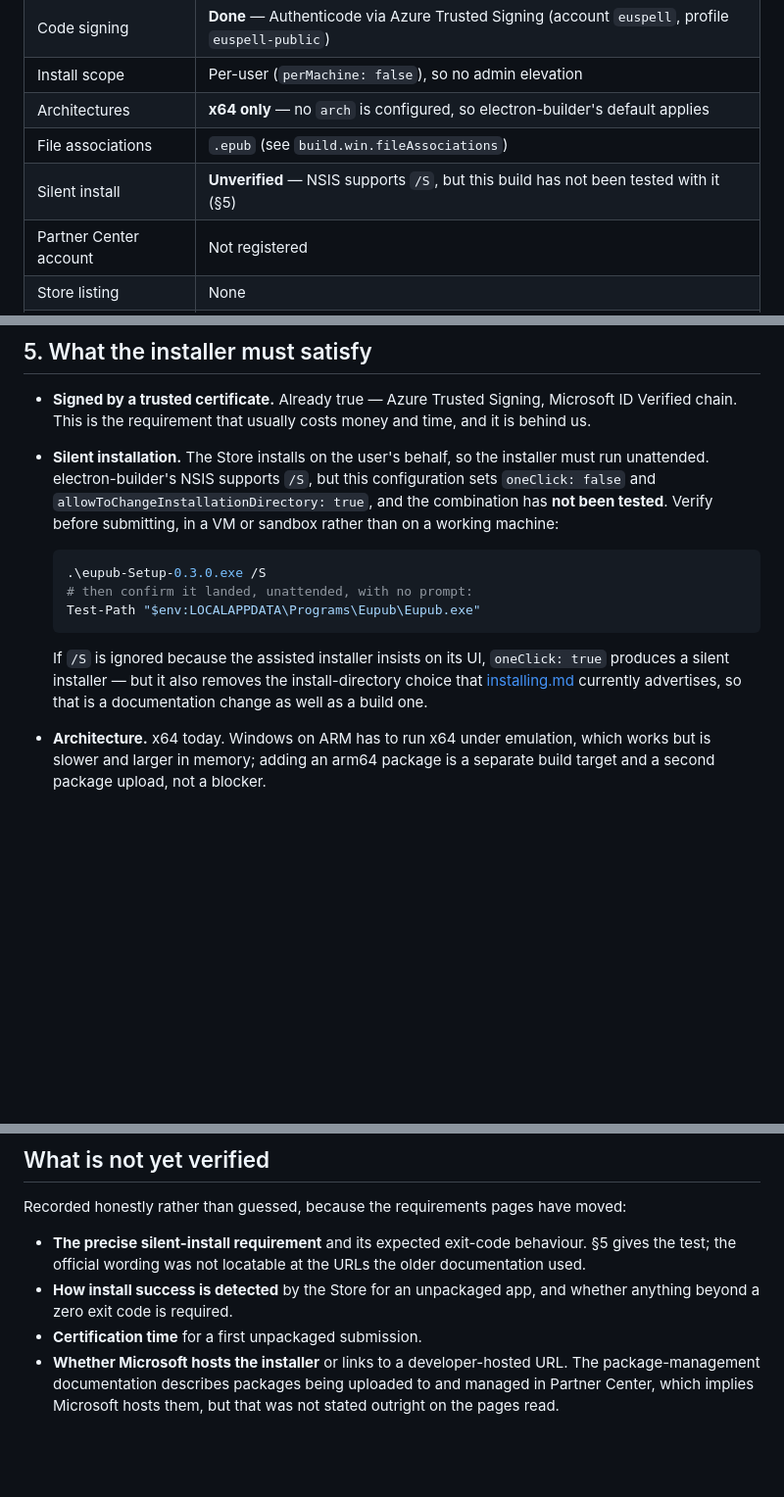
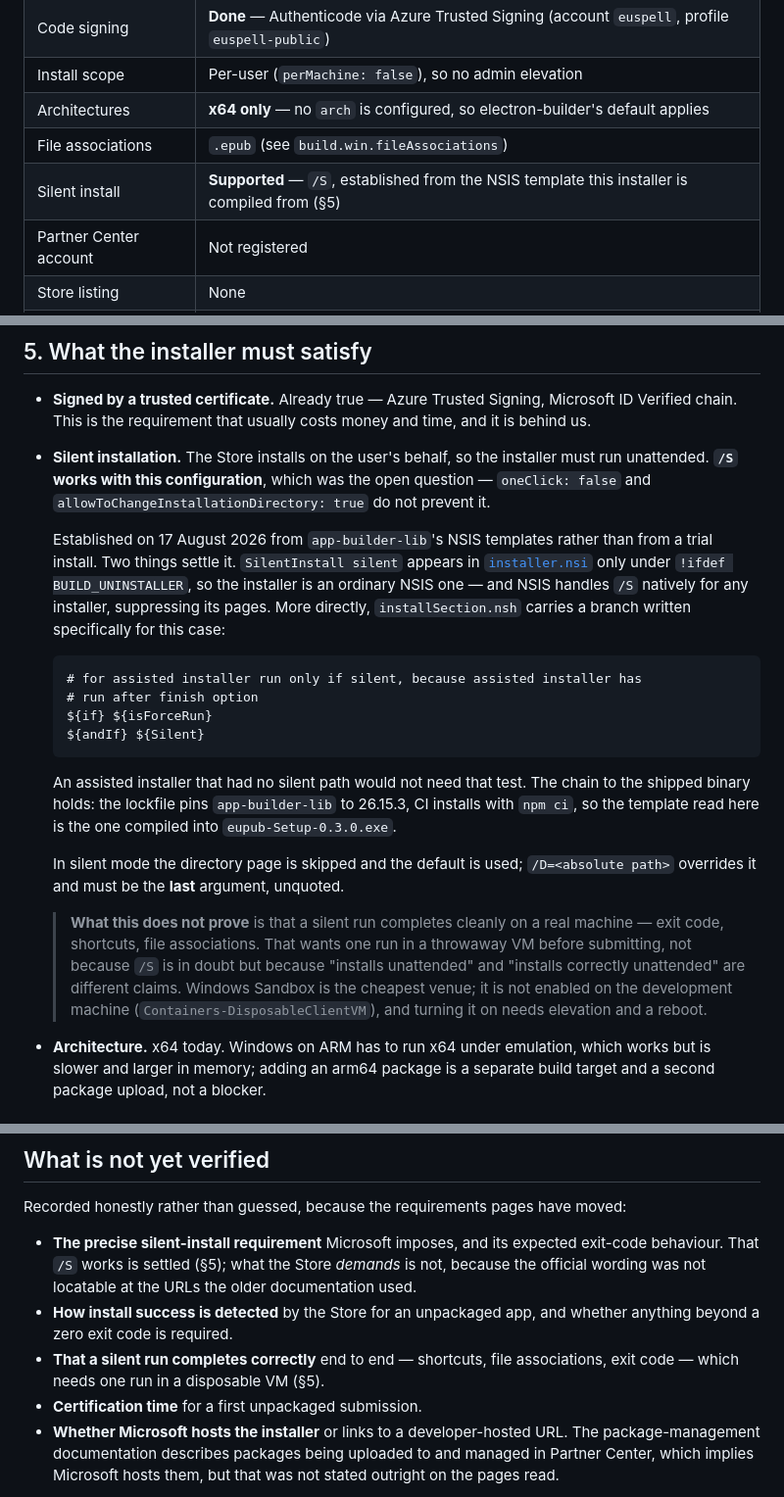
Before and after one commit to ossiak/eupub, a Markdown page: docs/windows-store-submission.md, 3 parts joined by grey strips. Shown at 98% size. Drawn GitHub-style; blank space fills up the shorter version.

Commit message:
Settle the silent-install question from the template, not by installing
The doc listed /S support as untested, with a command to run in a VM. Windows
Sandbox is not enabled on this machine and turning it on needs elevation and a
reboot, so the experiment was not available -- but a better source was. The
installer is compiled from app-builder-lib's NSIS templates, which are sitting
in node_modules.

Two things in them settle it. SilentInstall silent appears in installer.nsi only
under !ifdef BUILD_UNINSTALLER, so the installer is an ordinary NSIS one, and
NSIS handles /S natively for any installer by suppressing its pages. And
installSection.nsh carries a branch guarded on ${Silent} with a comment naming
the assisted installer specifically -- a branch that would have no reason to
exist if the assisted installer could not run silently. So oneClick false and a
changeable install directory do not prevent it, which was the actual worry.

The chain to the shipped binary is worth stating because it is what makes this
evidence rather than inference: the lockfile pins app-builder-lib to 26.15.3, CI
installs with npm ci, so the template read here is the one compiled into
eupub-Setup-0.3.0.exe.

What it does not establish is kept as an open item rather than quietly folded
into the win. That a silent run completes correctly -- exit code, shortcuts,
file associations -- is a different claim from that it runs unattended, and
still wants one throwaway VM before submitting.

Co-Authored-By: Claude Opus 5 <noreply@anthropic.com>

````diff
--- a/docs/windows-store-submission.md
+++ b/docs/windows-store-submission.md
@@ -19,7 +19,7 @@ verified](#what-is-not-yet-verified).
 | Install scope | Per-user (`perMachine: false`), so no admin elevation |
 | Architectures | **x64 only** — no `arch` is configured, so electron-builder's default applies |
 | File associations | `.epub` (see `build.win.fileAssociations`) |
-| Silent install | **Unverified** — NSIS supports `/S`, but this build has not been tested with it (§5) |
+| Silent install | **Supported** — `/S`, established from the NSIS template this installer is compiled from (§5) |
 | Partner Center account | Not registered |
 | Store listing | None |
 | Privacy policy URL | Written, not yet served — waiting on the site deploy |
@@ -98,21 +98,40 @@ to hold.
   Microsoft ID Verified chain. This is the requirement that usually costs money
   and time, and it is behind us.
 - **Silent installation.** The Store installs on the user's behalf, so the
-  installer must run unattended. electron-builder's NSIS supports `/S`, but this
-  configuration sets `oneClick: false` and `allowToChangeInstallationDirectory:
-  true`, and the combination has **not been tested**. Verify before submitting,
-  in a VM or sandbox rather than on a working machine:
+  installer must run unattended. **`/S` works with this configuration**, which
+  was the open question — `oneClick: false` and
+  `allowToChangeInstallationDirectory: true` do not prevent it.
 
-  ```powershell
-  .\eupub-Setup-0.3.0.exe /S
-  # then confirm it landed, unattended, with no prompt:
-  Test-Path "$env:LOCALAPPDATA\Programs\Eupub\Eupub.exe"
+  Established on 17 August 2026 from `app-builder-lib`'s NSIS templates rather
+  than from a trial install. Two things settle it. `SilentInstall silent` appears
+  in [`installer.nsi`](../node_modules/app-builder-lib/templates/nsis/installer.nsi)
+  only under `!ifdef BUILD_UNINSTALLER`, so the installer is an ordinary NSIS
+  one — and NSIS handles `/S` natively for any installer, suppressing its pages.
+  More directly, `installSection.nsh` carries a branch written specifically for
+  this case:
+
+  ```nsis
+  # for assisted installer run only if silent, because assisted installer has
+  # run after finish option
+  ${if} ${isForceRun}
+  ${andIf} ${Silent}
   ```
 
-  If `/S` is ignored because the assisted installer insists on its UI,
-  `oneClick: true` produces a silent installer — but it also removes the
-  install-directory choice that [installing.md](installing.md) currently
-  advertises, so that is a documentation change as well as a build one.
+  An assisted installer that had no silent path would not need that test. The
+  chain to the shipped binary holds: the lockfile pins `app-builder-lib` to
+  26.15.3, CI installs with `npm ci`, so the template read here is the one
+  compiled into `eupub-Setup-0.3.0.exe`.
+
+  In silent mode the directory page is skipped and the default is used;
+  `/D=<absolute path>` overrides it and must be the **last** argument, unquoted.
+
+  > **What this does not prove** is that a silent run completes cleanly on a real
+  > machine — exit code, shortcuts, file associations. That wants one run in a
+  > throwaway VM before submitting, not because `/S` is in doubt but because
+  > "installs unattended" and "installs correctly unattended" are different
+  > claims. Windows Sandbox is the cheapest venue; it is not enabled on the
+  > development machine (`Containers-DisposableClientVM`), and turning it on
+  > needs elevation and a reboot.
 - **Architecture.** x64 today. Windows on ARM has to run x64 under emulation,
   which works but is slower and larger in memory; adding an arm64 package is a
   separate build target and a second package upload, not a blocker.
@@ -146,11 +165,14 @@ API.
 
 Recorded honestly rather than guessed, because the requirements pages have moved:
 
-- **The precise silent-install requirement** and its expected exit-code
-  behaviour. §5 gives the test; the official wording was not locatable at the
-  URLs the older documentation used.
+- **The precise silent-install requirement** Microsoft imposes, and its expected
+  exit-code behaviour. That `/S` works is settled (§5); what the Store *demands*
+  is not, because the official wording was not locatable at the URLs the older
+  documentation used.
 - **How install success is detected** by the Store for an unpackaged app, and
   whether anything beyond a zero exit code is required.
+- **That a silent run completes correctly** end to end — shortcuts, file
+  associations, exit code — which needs one run in a disposable VM (§5).
 - **Certification time** for a first unpackaged submission.
 - **Whether Microsoft hosts the installer** or links to a developer-hosted URL.
   The package-management documentation describes packages being uploaded to and
````
